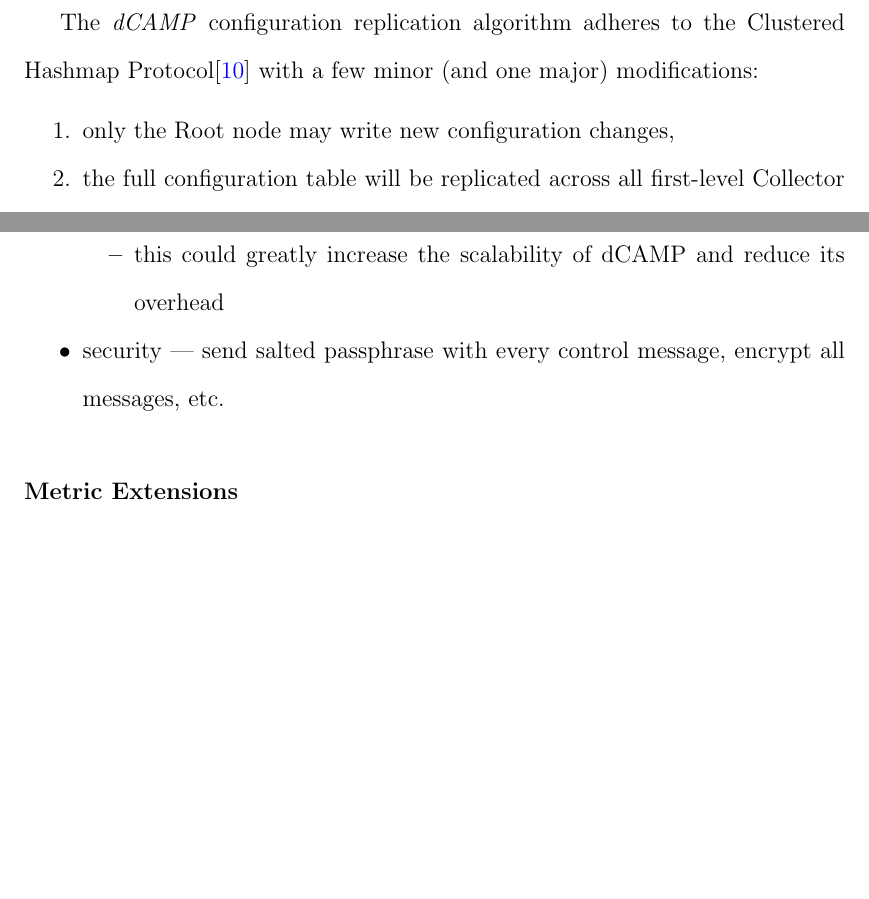
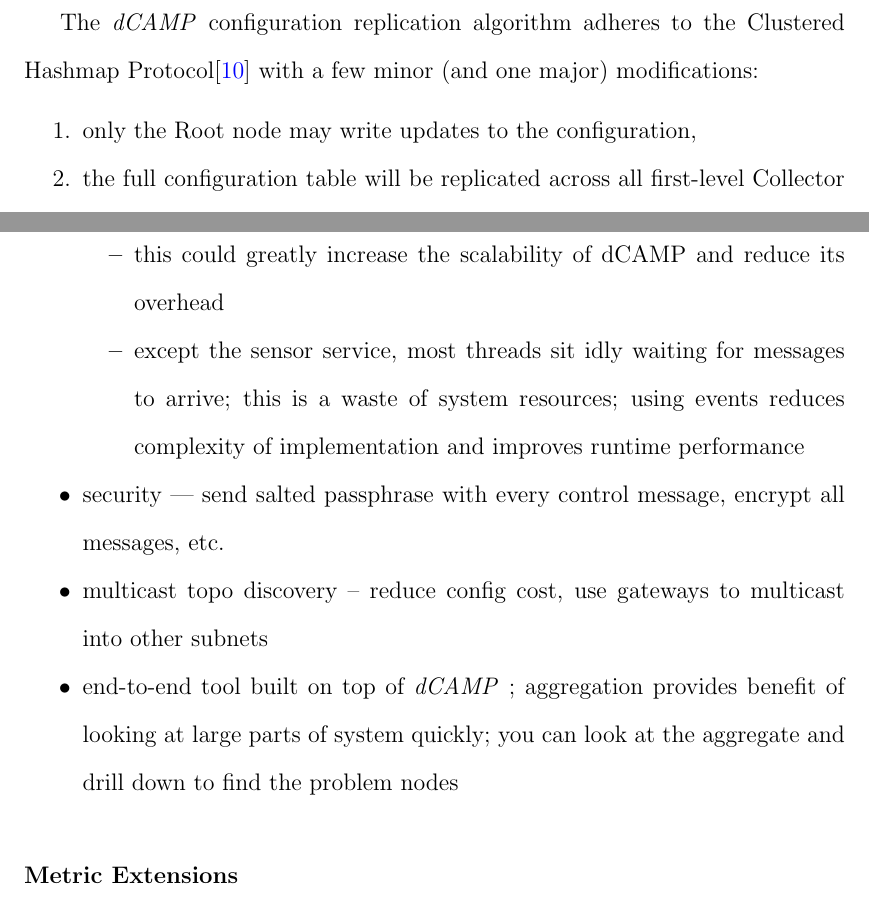
Before and after one commit to asiderop/dcamp-thesis, a LaTeX thesis (thesis.tex, which reads future_work.tex, proto_conf.tex): two parts of pages 35 and 56 of 63 before the commit and two parts of pages 35 and 56 of 64 after it, joined at a grey line, cut so that both start at the same text, the shorter picture padded with empty space. Compiled offline with pdfLaTeX.

Commit message:
add future items; update zmq primer toc

```diff
--- a/future_work.tex
+++ b/future_work.tex
@@ -24,9 +24,16 @@ system is not required.
       \item look into using an io loop with callbacks to better manage sockets
       \item possibly, use a single io loop, hosted by the base node service and passed to the roles it starts?
       \item this could greatly increase the scalability of dCAMP and reduce its overhead
+      \item except the sensor service, most threads sit idly waiting for messages to arrive; this is a waste of system
+            resources; using events reduces complexity of implementation and improves runtime performance
       \end{itemize}
 
 \item security --- send salted passphrase with every control message, encrypt all messages, etc.
+
+\item multicast topo discovery -- reduce config cost, use gateways to multicast into other subnets
+
+\item end-to-end tool built on top of \dcamp; aggregation provides benefit of looking at large parts of system quickly;
+you can look at the aggregate and drill down to find the problem nodes
 
 \end{itemize}
 
--- a/proto_conf.tex
+++ b/proto_conf.tex
@@ -36,7 +36,7 @@ The \dcamp configuration replication algorithm adheres to the Clustered Hashmap
 (and one major) modifications:
 
 \begin{enumerate}
-\item only the Root node may write new configuration changes,
+\item only the Root node may write updates to the configuration,
 \item the full configuration table will be replicated across all first-level Collector nodes (lower-level nodes may
       filter their configuration to only store relevant data),
 \item a different set of command names are used (as described below), and
```
Also changed, not shown: zeromq.tex (+11 -0 lines).
